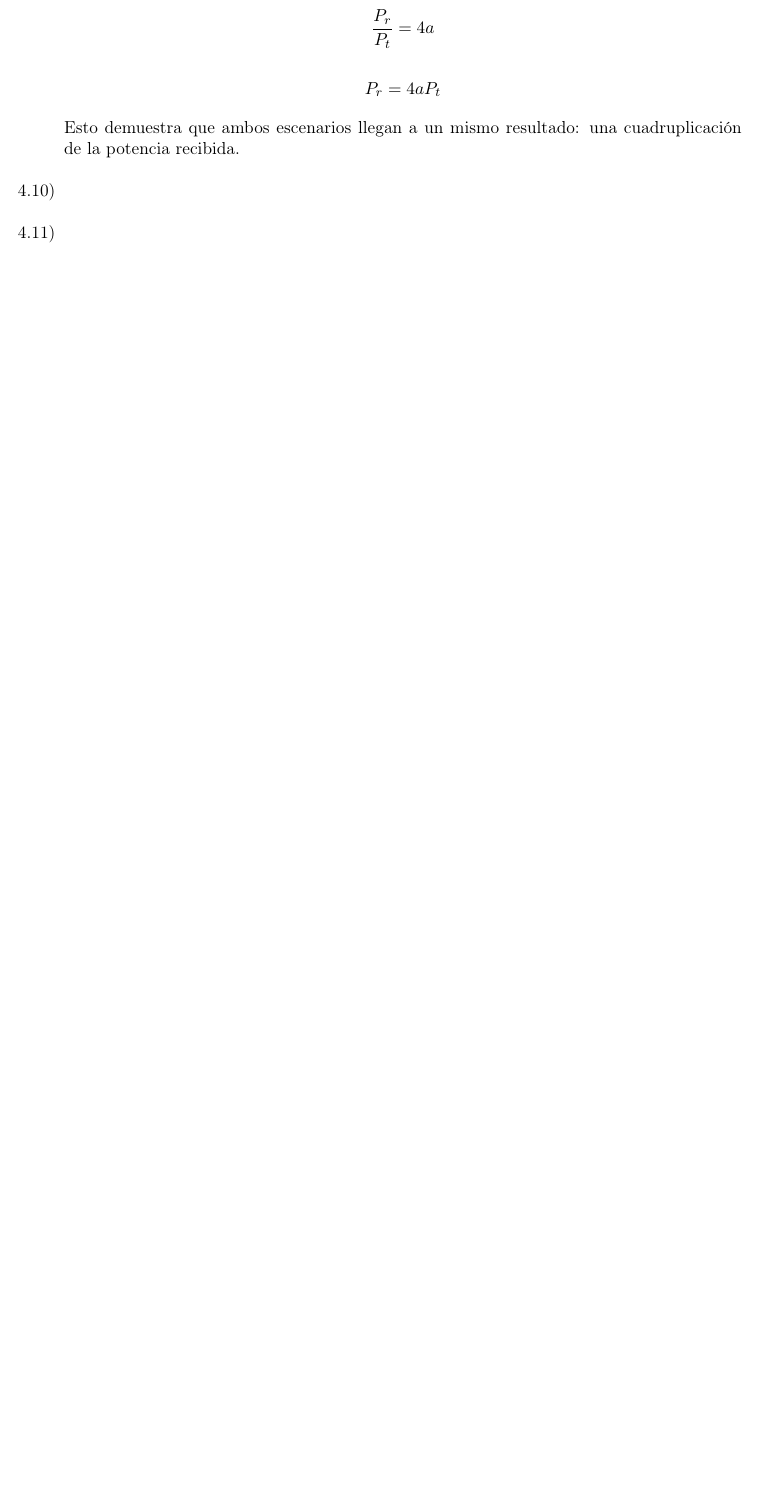
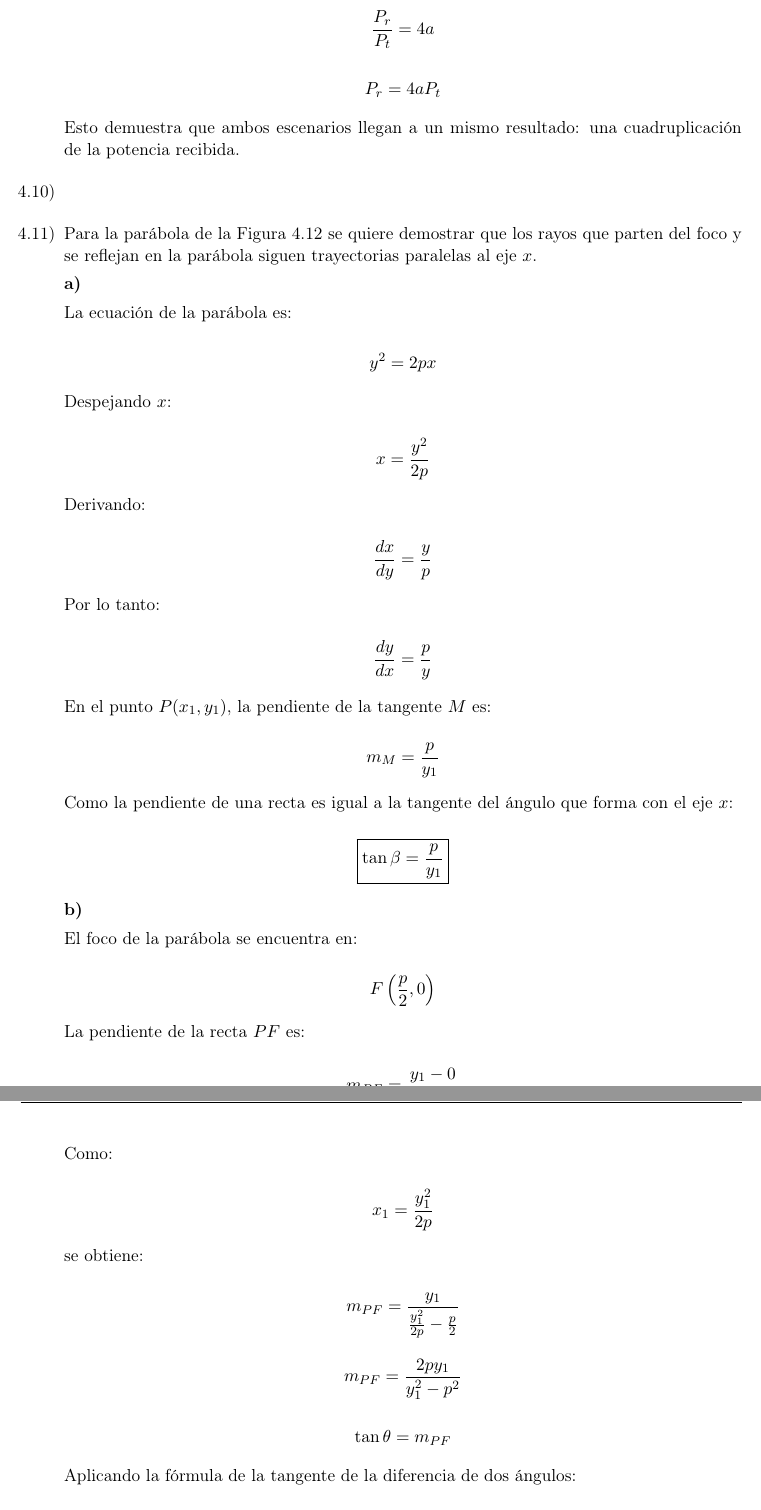
Before and after one commit to tomasquinteros10/NetRunners_TPs, a LaTeX document (tps/teorico/tp2/teorico-tp-2.tex): part of page 7 of 11 before the commit and two parts of pages 8 and 9 of 13 after it, the two joined at a grey line, cut so that both start at the same text, the shorter picture padded with empty space. Compiled offline with pdfLaTeX.

Commit message:
Se agregaron el punto 4.1 y 4.11 de los ejercicios

```diff
--- a/tps/teorico/tp2/teorico-tp-2.tex
+++ b/tps/teorico/tp2/teorico-tp-2.tex
@@ -365,4 +422,88 @@
 
   \item
 
-  \item
+  \item Para la parábola de la Figura 4.12 se quiere demostrar
+        que los rayos que parten del foco y se reflejan en la parábola siguen
+        trayectorias paralelas al eje \(x\).
+
+        \textbf{a)}
+
+        La ecuación de la parábola es:
+
+        \[
+        y^2=2px
+        \]
+
+        Despejando \(x\):
+
+        \[
+        x=\frac{y^2}{2p}
+        \]
+
+        Derivando:
+
+        \[
+        \frac{dx}{dy}=\frac{y}{p}
+        \]
+
+        Por lo tanto:
+
+        \[
+        \frac{dy}{dx}=\frac{p}{y}
+        \]
+
+        En el punto \(P(x_1,y_1)\), la pendiente de la tangente \(M\) es:
+
+        \[
+        m_M=\frac{p}{y_1}
+        \]
+
+        Como la pendiente de una recta es igual a la tangente del ángulo
+        que forma con el eje \(x\):
+
+        \[
+        \boxed{\tan\beta=\frac{p}{y_1}}
+        \]
+
+        \textbf{b)}
+
+        El foco de la parábola se encuentra en:
+
+        \[
+        F\left(\frac{p}{2},0\right)
+        \]
+
+        La pendiente de la recta \(PF\) es:
+
+        \[
+        m_{PF}
+        =
+        \frac{y_1-0}{x_1-\frac{p}{2}}
+        \]
+
+        Como:
+
+        \[
+        x_1=\frac{y_1^2}{2p}
+        \]
+
+        se obtiene:
+
+        \[
+        m_{PF}
+        =
+        \frac{y_1}
+        {\frac{y_1^2}{2p}-\frac{p}{2}}
+        \]
+
+        \[
+        m_{PF}
+        =
+        \frac{2py_1}{y_1^2-p^2}
+        \]
+
+        \[
+        \tan\theta = m_{PF}
+        \]
+
+        Aplicando la fórmula de la tangente de la diferencia de dos ángulos:
```
Also changed, not shown: tps/teorico/tp2/teorico-tp-2.tex (93 more changed lines).
